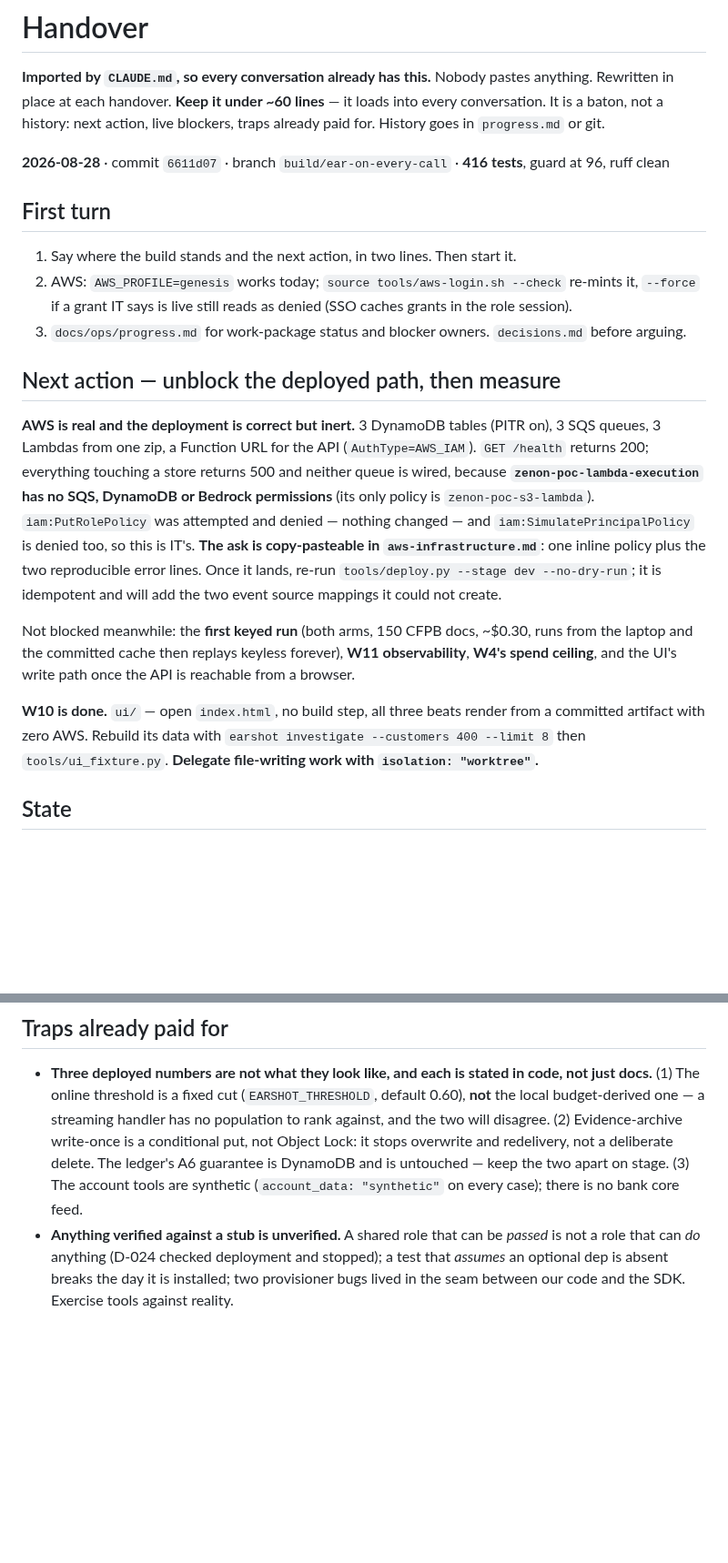
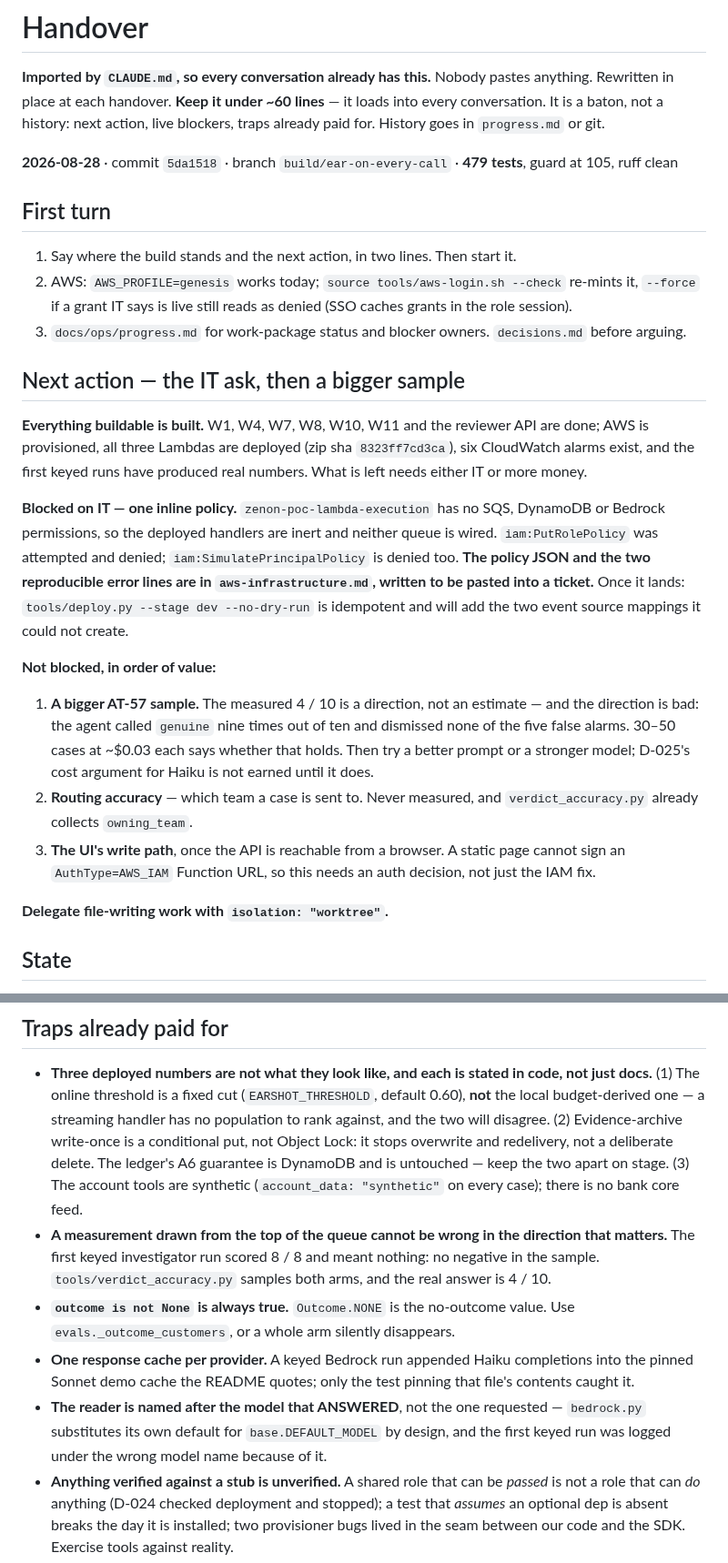
Before and after one commit to ravijp/Genesis_2026, a Markdown page: docs/ops/handover.md, 2 parts joined by grey strips. Shown at 91% size. Drawn GitHub-style; blank space fills up the shorter version.

Commit message:
docs: the baton — everything buildable is built, the IT ask is the gate
479 tests, guard at 105. Next action is IT's inline policy; a bigger AT-57 sample is the
highest-value unblocked work, and the direction it would confirm is a bad one.

Adds four traps this block paid for: a sample drawn from the top of the queue cannot be wrong in
the direction that matters, `outcome is not None` is always true, one response cache per provider,
and the reader must be named after the model that answered.

Co-Authored-By: Claude Opus 5 (1M context) <noreply@anthropic.com>

```diff
--- a/docs/ops/handover.md
+++ b/docs/ops/handover.md
@@ -5,7 +5,7 @@ in place at each handover. **Keep it under ~60 lines** — it loads into every c
 baton, not a history: next action, live blockers, traps already paid for. History goes in
 `progress.md` or git.
 
-**2026-08-28** · commit `6611d07` · branch `build/ear-on-every-call` · **416 tests**, guard at 96, ruff clean
+**2026-08-28** · commit `5da1518` · branch `build/ear-on-every-call` · **479 tests**, guard at 105, ruff clean
 
 ## First turn
 
@@ -14,25 +14,31 @@ baton, not a history: next action, live blockers, traps already paid for. Histor
    if a grant IT says is live still reads as denied (SSO caches grants in the role session).
 3. `docs/ops/progress.md` for work-package status and blocker owners. `decisions.md` before arguing.
 
-## Next action — unblock the deployed path, then measure
+## Next action — the IT ask, then a bigger sample
 
-**AWS is real and the deployment is correct but inert.** 3 DynamoDB tables (PITR on), 3 SQS queues,
-3 Lambdas from one zip, a Function URL for the API (`AuthType=AWS_IAM`). `GET /health` returns 200;
-everything touching a store returns 500 and neither queue is wired, because
-**`zenon-poc-lambda-execution` has no SQS, DynamoDB or Bedrock permissions** (its only policy is
-`zenon-poc-s3-lambda`). `iam:PutRolePolicy` was attempted and denied — nothing changed — and
-`iam:SimulatePrincipalPolicy` is denied too, so this is IT's. **The ask is copy-pasteable in
-`aws-infrastructure.md`**: one inline policy plus the two reproducible error lines. Once it lands,
-re-run `tools/deploy.py --stage dev --no-dry-run`; it is idempotent and will add the two event
-source mappings it could not create.
+**Everything buildable is built.** W1, W4, W7, W8, W10, W11 and the reviewer API are done; AWS is
+provisioned, all three Lambdas are deployed (zip sha `8323ff7cd3ca`), six CloudWatch alarms exist,
+and the first keyed runs have produced real numbers. What is left needs either IT or more money.
 
-Not blocked meanwhile: the **first keyed run** (both arms, 150 CFPB docs, ~$0.30, runs from the
-laptop and the committed cache then replays keyless forever), **W11 observability**, **W4's spend
-ceiling**, and the UI's write path once the API is reachable from a browser.
+**Blocked on IT — one inline policy.** `zenon-poc-lambda-execution` has no SQS, DynamoDB or Bedrock
+permissions, so the deployed handlers are inert and neither queue is wired.
+`iam:PutRolePolicy` was attempted and denied; `iam:SimulatePrincipalPolicy` is denied too. **The
+policy JSON and the two reproducible error lines are in `aws-infrastructure.md`, written to be
+pasted into a ticket.** Once it lands: `tools/deploy.py --stage dev --no-dry-run` is idempotent and
+will add the two event source mappings it could not create.
 
-**W10 is done.** `ui/` — open `index.html`, no build step, all three beats render from a committed
-artifact with zero AWS. Rebuild its data with `earshot investigate --customers 400 --limit 8` then
-`tools/ui_fixture.py`. **Delegate file-writing work with `isolation: "worktree"`.**
+**Not blocked, in order of value:**
+
+1. **A bigger AT-57 sample.** The measured 4 / 10 is a direction, not an estimate — and the
+   direction is bad: the agent called `genuine` nine times out of ten and dismissed none of the
+   five false alarms. 30–50 cases at ~$0.03 each says whether that holds. Then try a better prompt
+   or a stronger model; D-025's cost argument for Haiku is not earned until it does.
+2. **Routing accuracy** — which team a case is sent to. Never measured, and `verdict_accuracy.py`
+   already collects `owning_team`.
+3. **The UI's write path**, once the API is reachable from a browser. A static page cannot sign an
+   `AuthType=AWS_IAM` Function URL, so this needs an auth decision, not just the IAM fix.
+
+**Delegate file-writing work with `isolation: "worktree"`.**
 
 ## State
 
@@ -54,6 +60,16 @@ a fresh clone runs all 416 tests keyless, and that is load-bearing.
   overwrite and redelivery, not a deliberate delete. The ledger's A6 guarantee is DynamoDB and is
   untouched — keep the two apart on stage. (3) The account tools are synthetic (`account_data:
   "synthetic"` on every case); there is no bank core feed.
+- **A measurement drawn from the top of the queue cannot be wrong in the direction that matters.**
+  The first keyed investigator run scored 8 / 8 and meant nothing: no negative in the sample.
+  `tools/verdict_accuracy.py` samples both arms, and the real answer is 4 / 10.
+- **`outcome is not None` is always true.** `Outcome.NONE` is the no-outcome value. Use
+  `evals._outcome_customers`, or a whole arm silently disappears.
+- **One response cache per provider.** A keyed Bedrock run appended Haiku completions into the
+  pinned Sonnet demo cache the README quotes; only the test pinning that file's contents caught it.
+- **The reader is named after the model that ANSWERED**, not the one requested — `bedrock.py`
+  substitutes its own default for `base.DEFAULT_MODEL` by design, and the first keyed run was
+  logged under the wrong model name because of it.
 - **Anything verified against a stub is unverified.** A shared role that can be *passed* is not a
   role that can *do* anything (D-024 checked deployment and stopped); a test that *assumes* an
   optional dep is absent breaks the day it is installed; two provisioner bugs lived in the seam
```
